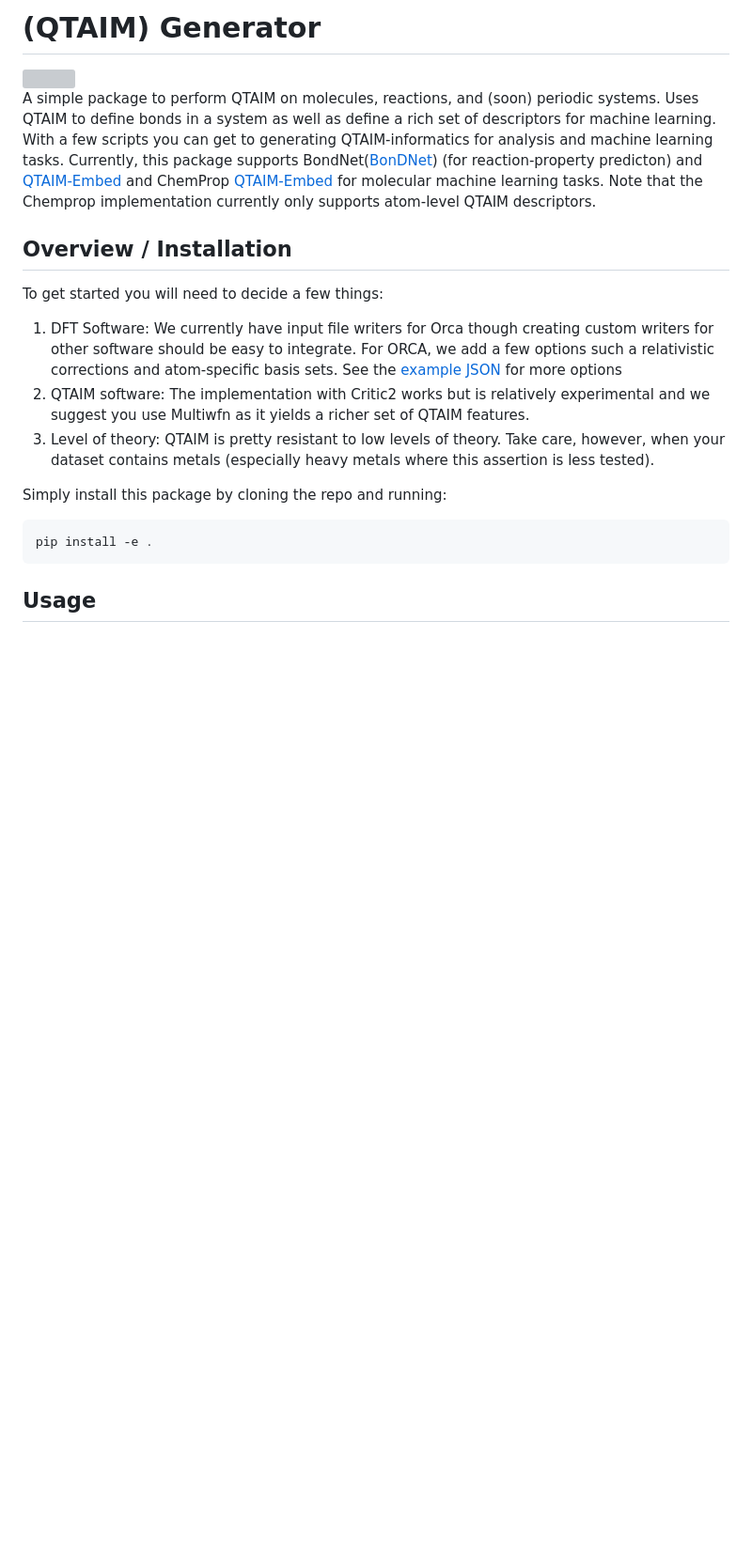
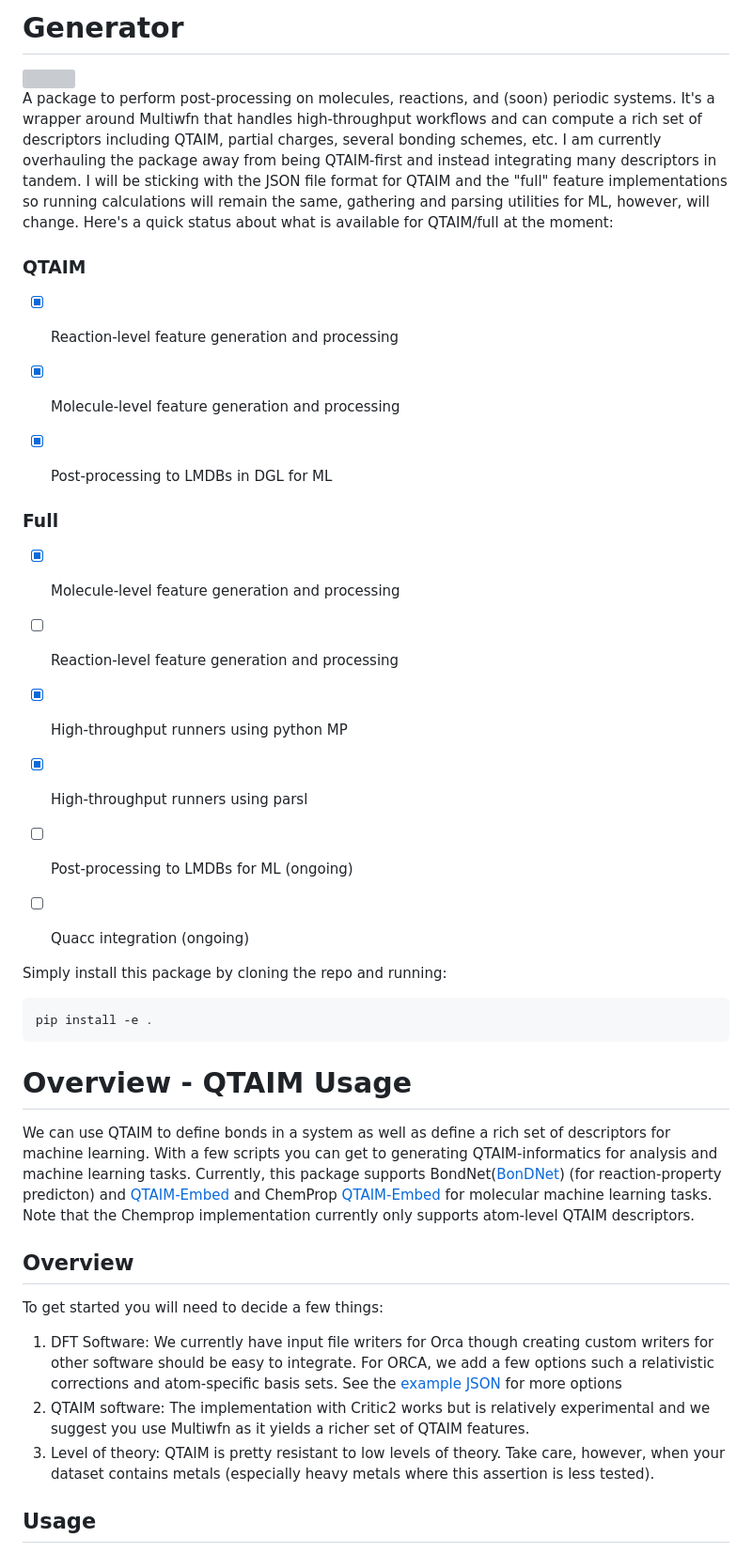
Before and after one commit to santi921/qtaim_generator, a Markdown page: README.md, the part around one of its changes. Shown at 94% size. Drawn GitHub-style; blank space fills up the shorter version; grey boxes are pictures that could not be loaded.

Commit message:
Enhance README with detailed package overview
Expanded the README to provide more details on the package's functionality and usage, including updates on QTAIM and full feature generation.

````diff
--- a/README.md
+++ b/README.md
@@ -1,19 +1,39 @@
-# (QTAIM) Generator
+# Generator
 
 <img src="https://github.com/santi921/qtaim_generator/blob/main/qtaim_gen/notebooks/TOC.png" width=50% height=50%>
 
-A simple package to perform QTAIM on molecules, reactions, and (soon) periodic systems. Uses QTAIM to define bonds in a system as well as define a rich set of descriptors for machine learning. With a few scripts you can get to generating QTAIM-informatics for analysis and machine learning tasks. Currently, this package supports BondNet(<a href="https://github.com/santi921/bondnet">BonDNet</a>) (for reaction-property predicton) and <a href="https://github.com/santi921/qtaim_embed">QTAIM-Embed</a> and ChemProp <a href="[https://github.com/santi921/qtaim_embed](https://github.com/chemprop/chemprop)">QTAIM-Embed</a> for molecular machine learning tasks. Note that the Chemprop implementation currently only supports atom-level QTAIM descriptors.
-## Overview / Installation
-To get started you will need to decide a few things:
-1) DFT Software: We currently have input file writers for Orca though creating custom writers for other software should be easy to integrate. For ORCA, we add a few options such a relativistic corrections and atom-specific basis sets. See the <a href="[https://github.com/santi921/qtaim_generator/blob/main/qtaim_gen/source/scripts/options_qm.json]">example JSON</a>  for more options
-2) QTAIM software: The implementation with Critic2 works but is relatively experimental and we suggest you use Multiwfn as it yields a richer set of QTAIM features.
-3) Level of theory: QTAIM is pretty resistant to low levels of theory. Take care, however, when your dataset contains metals (especially heavy metals where this assertion is  less tested).
+A package to perform post-processing on molecules, reactions, and (soon) periodic systems. It's a wrapper around Multiwfn that handles high-throughput workflows and can compute a rich set of descriptors including QTAIM, partial charges, several bonding schemes, etc. I am currently overhauling the package away from being QTAIM-first and instead integrating many descriptors in tandem. I will be sticking with the JSON file format for QTAIM and the "full" feature implementations so running calculations will remain the same, gathering and parsing utilities for ML, however, will change. Here's a quick status about what is available for QTAIM/full at the moment:
+
+### QTAIM
+- [x] Reaction-level feature generation and processing
+- [x] Molecule-level feature generation and processing
+- [x] Post-processing to LMDBs in DGL for ML
+
+
+### Full
+- [x] Molecule-level feature generation and processing
+- [ ] Reaction-level feature generation and processing
+- [x] High-throughput runners using python MP
+- [x] High-throughput runners using parsl
+- [ ] Post-processing to LMDBs for ML (ongoing)
+- [ ] Quacc integration (ongoing)
 
 
 Simply install this package by cloning the repo and running:
 ```
 pip install -e .
 ```
+
+# Overview - QTAIM Usage
+
+We can use QTAIM to define bonds in a system as well as define a rich set of descriptors for machine learning. With a few scripts you can get to generating QTAIM-informatics for analysis and machine learning tasks. Currently, this package supports BondNet(<a href="https://github.com/santi921/bondnet">BonDNet</a>) (for reaction-property predicton) and <a href="https://github.com/santi921/qtaim_embed">QTAIM-Embed</a> and ChemProp <a href="[https://github.com/santi921/qtaim_embed](https://github.com/chemprop/chemprop)">QTAIM-Embed</a> for molecular machine learning tasks. Note that the Chemprop implementation currently only supports atom-level QTAIM descriptors.
+
+## Overview
+To get started you will need to decide a few things:
+1) DFT Software: We currently have input file writers for Orca though creating custom writers for other software should be easy to integrate. For ORCA, we add a few options such a relativistic corrections and atom-specific basis sets. See the <a href="[https://github.com/santi921/qtaim_generator/blob/main/qtaim_gen/source/scripts/options_qm.json]">example JSON</a>  for more options
+2) QTAIM software: The implementation with Critic2 works but is relatively experimental and we suggest you use Multiwfn as it yields a richer set of QTAIM features.
+3) Level of theory: QTAIM is pretty resistant to low levels of theory. Take care, however, when your dataset contains metals (especially heavy metals where this assertion is  less tested).
+
 
 ## Usage
 Three scripts will be needed to generate QTAIM features readily formatted for your dataset. These scripts generate job files, run jobs, and parse outputs to a single json, respectively. For the following we will assume you have a properly formatted json/pickle/bson and will return to this later.
````
Also changed, not shown: other parts of README.md (+6 -0 lines).
